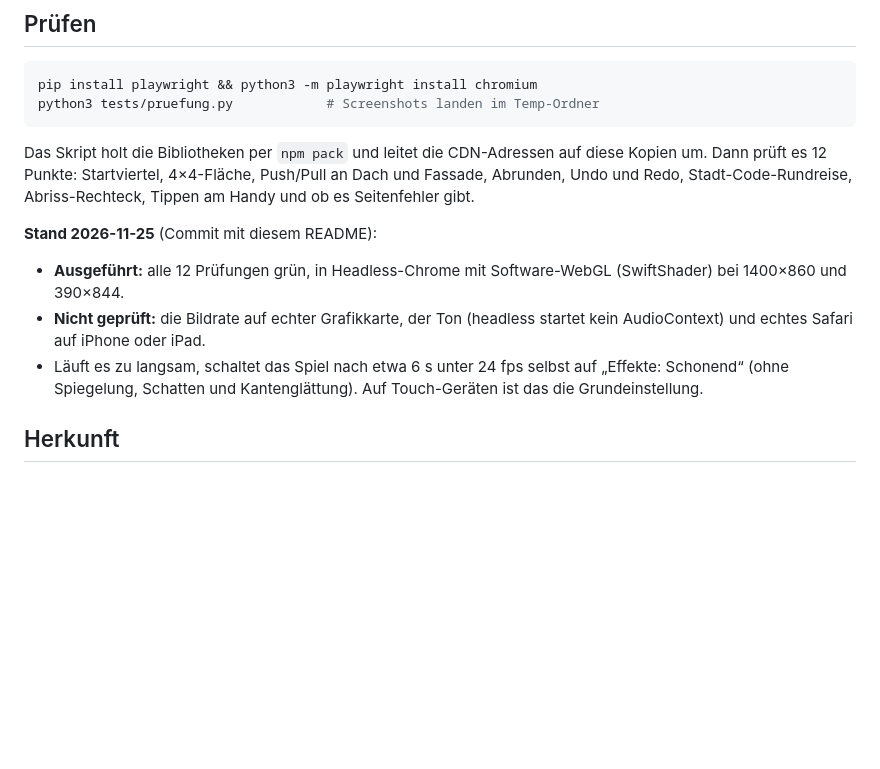
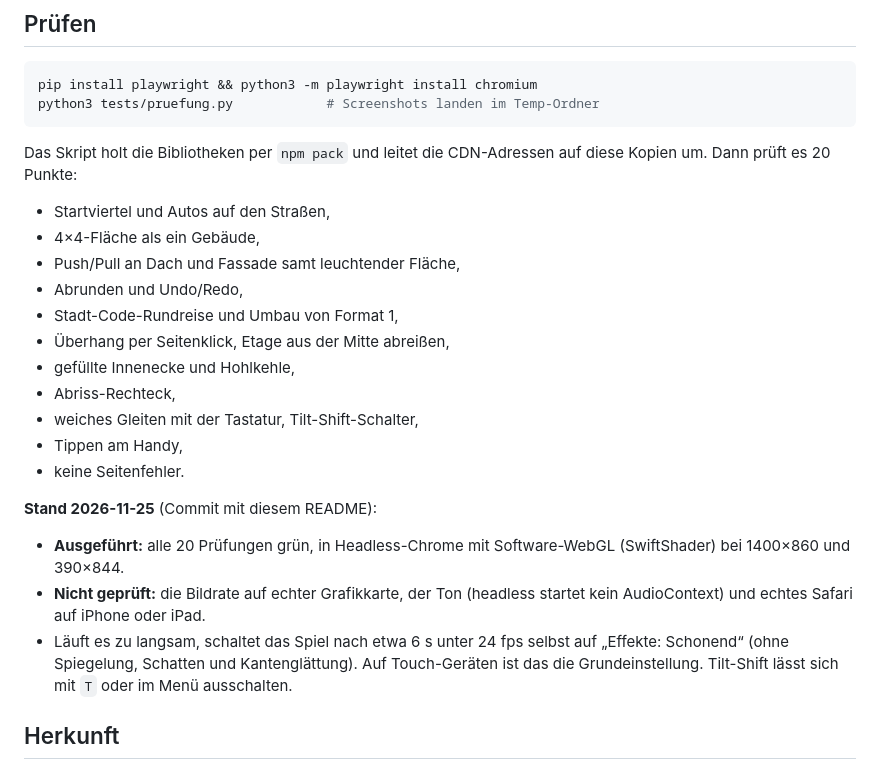
Before and after one commit to tomkpunkt/neoncity, a Markdown page: README.md, the part around one of its changes. Drawn GitHub-style; blank space fills up the shorter version.

````diff
--- a/README.md
+++ b/README.md
@@ -77,12 +84,23 @@ pip install playwright && python3 -m playwright install chromium
 python3 tests/pruefung.py            # Screenshots landen im Temp-Ordner
 ```
 
-Das Skript holt die Bibliotheken per `npm pack` und leitet die CDN-Adressen auf diese Kopien um. Dann prüft es 12 Punkte: Startviertel, 4×4-Fläche, Push/Pull an Dach und Fassade, Abrunden, Undo und Redo, Stadt-Code-Rundreise, Abriss-Rechteck, Tippen am Handy und ob es Seitenfehler gibt.
+Das Skript holt die Bibliotheken per `npm pack` und leitet die CDN-Adressen auf diese Kopien um. Dann prüft es 20 Punkte:
+- Startviertel und Autos auf den Straßen,
+- 4×4-Fläche als ein Gebäude,
+- Push/Pull an Dach und Fassade samt leuchtender Fläche,
+- Abrunden und Undo/Redo,
+- Stadt-Code-Rundreise und Umbau von Format 1,
+- Überhang per Seitenklick, Etage aus der Mitte abreißen,
+- gefüllte Innenecke und Hohlkehle,
+- Abriss-Rechteck,
+- weiches Gleiten mit der Tastatur, Tilt-Shift-Schalter,
+- Tippen am Handy,
+- keine Seitenfehler.
 
 **Stand 2026-11-25** (Commit mit diesem README):
-- **Ausgeführt:** alle 12 Prüfungen grün, in Headless-Chrome mit Software-WebGL (SwiftShader) bei 1400×860 und 390×844.
+- **Ausgeführt:** alle 20 Prüfungen grün, in Headless-Chrome mit Software-WebGL (SwiftShader) bei 1400×860 und 390×844.
 - **Nicht geprüft:** die Bildrate auf echter Grafikkarte, der Ton (headless startet kein AudioContext) und echtes Safari auf iPhone oder iPad.
-- Läuft es zu langsam, schaltet das Spiel nach etwa 6 s unter 24 fps selbst auf „Effekte: Schonend“ (ohne Spiegelung, Schatten und Kantenglättung). Auf Touch-Geräten ist das die Grundeinstellung.
+- Läuft es zu langsam, schaltet das Spiel nach etwa 6 s unter 24 fps selbst auf „Effekte: Schonend“ (ohne Spiegelung, Schatten und Kantenglättung). Auf Touch-Geräten ist das die Grundeinstellung. Tilt-Shift lässt sich mit `T` oder im Menü ausschalten.
 
 ## Herkunft
 
````
Also changed, not shown: other parts of README.md (+32 -24 lines), docs/nah.jpg, docs/vorschau.jpg, 2 other files.
